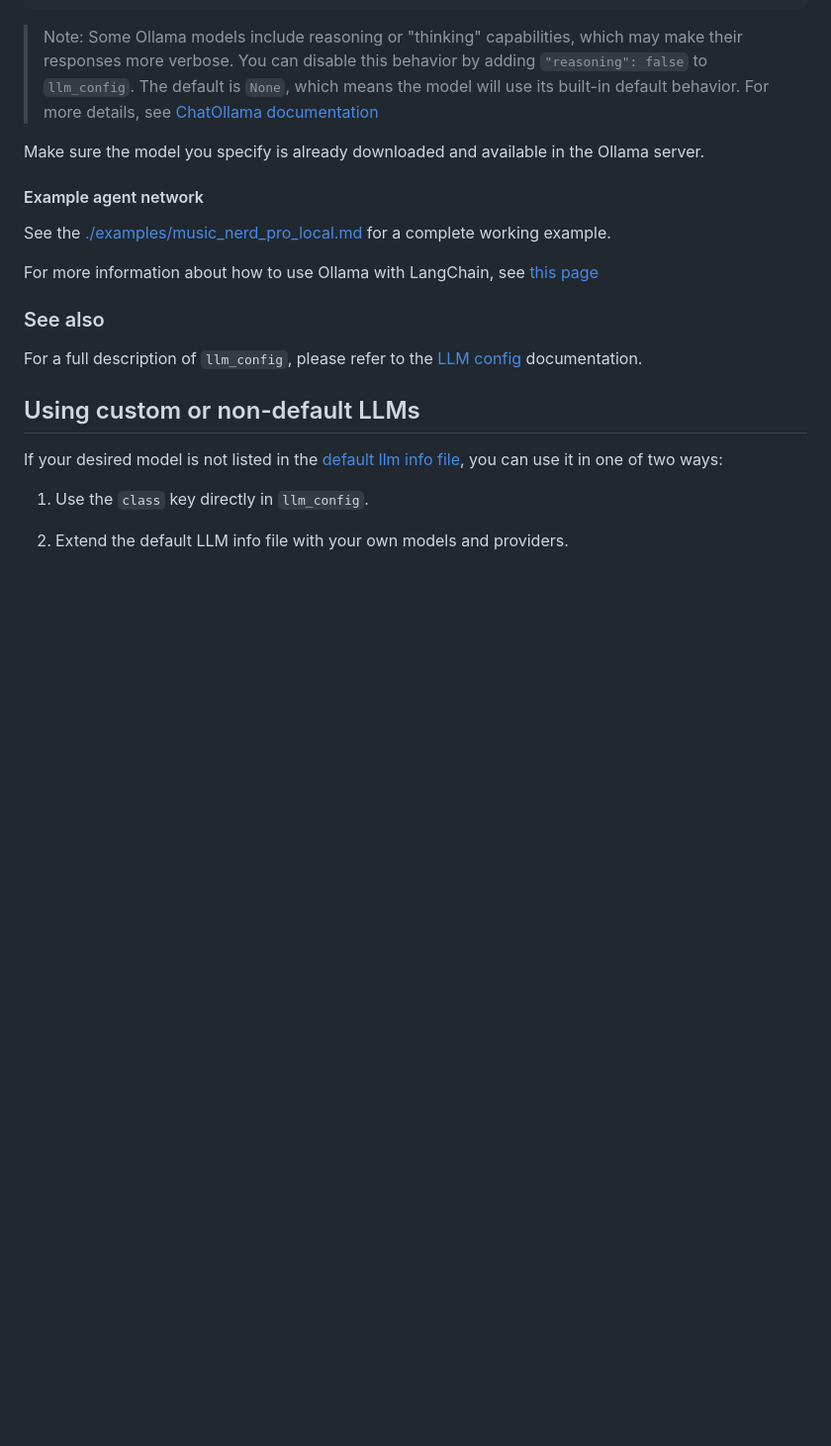
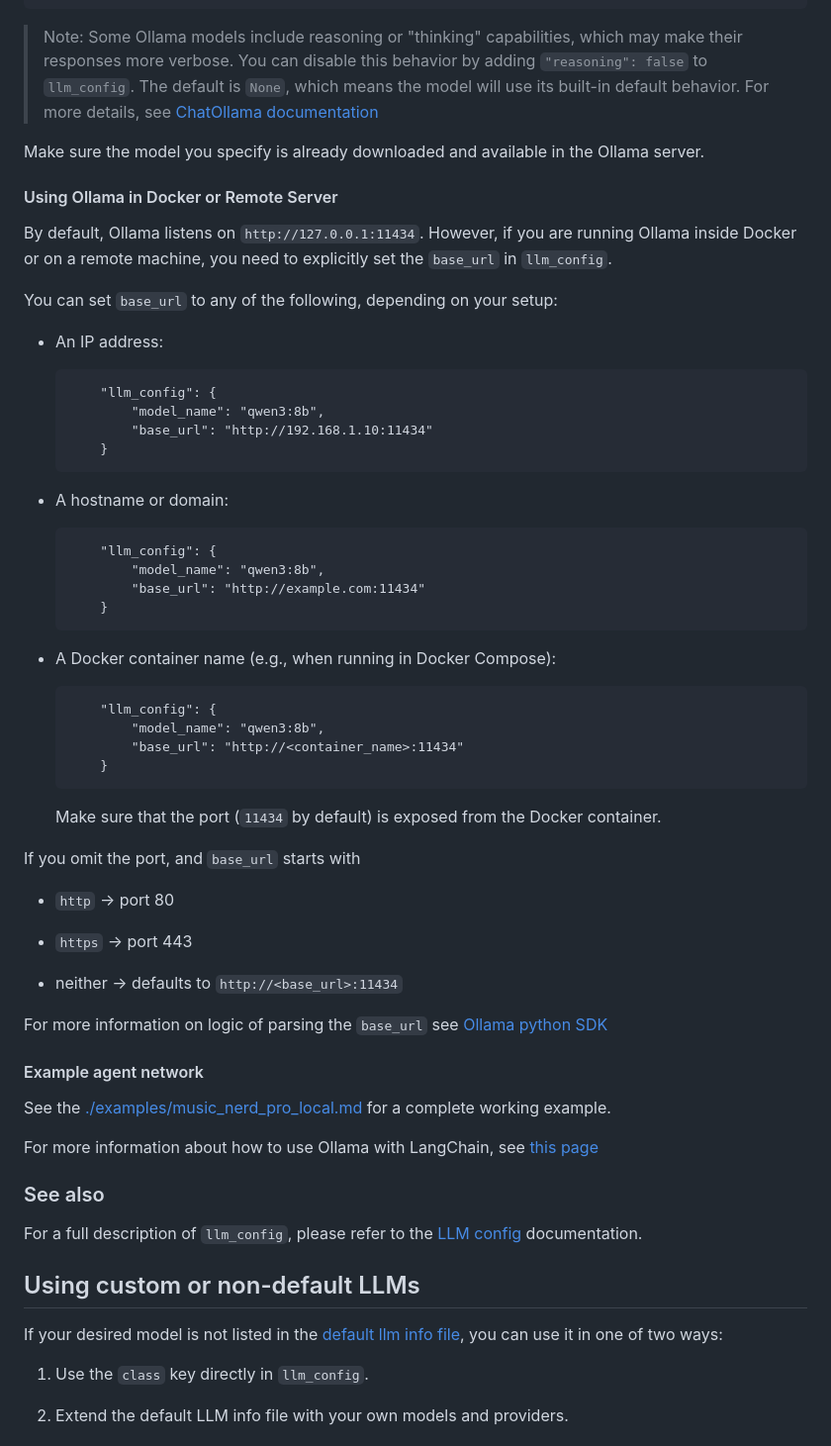
Before and after one commit to smoolya17ai/neuro-san-studio, a Markdown page: docs/user_guide.md, the part around the change. Shown: that part at 99% size. GitHub-like rendering; blank space fills up the shorter version.

Commit message:
add using ollama in docker or remote server in md

````diff
--- a/docs/user_guide.md
+++ b/docs/user_guide.md
@@ -366,6 +366,52 @@ The default is `None`, which means the model will use its built-in default behav
 see [ChatOllama documentation](https://python.langchain.com/api_reference/ollama/chat_models/langchain_ollama.chat_models.ChatOllama.html#langchain_ollama.chat_models.ChatOllama.reasoning)
 
 Make sure the model you specify is already downloaded and available in the Ollama server.
+
+#### Using Ollama in Docker or Remote Server
+
+By default, Ollama listens on `http://127.0.0.1:11434`. However, if you are running Ollama inside Docker or on a remote machine, you need to explicitly set the `base_url` in `llm_config`.
+
+You can set `base_url` to any of the following, depending on your setup:
+
+* An IP address:
+
+    ```hocon
+        "llm_config": {
+            "model_name": "qwen3:8b",
+            "base_url": "http://192.168.1.10:11434"
+        }
+    ```
+
+* A hostname or domain:
+
+    ```hocon
+        "llm_config": {
+            "model_name": "qwen3:8b",
+            "base_url": "http://example.com:11434"
+        }
+    ```
+
+* A Docker container name (e.g., when running in Docker Compose):
+
+    ```hocon
+        "llm_config": {
+            "model_name": "qwen3:8b",
+            "base_url": "http://<container_name>:11434"
+        }
+    ```
+
+    Make sure that the port (`11434` by default) is exposed from the Docker container.
+
+
+If you omit the port, and `base_url` starts with
+
+* `http` → port 80
+
+* `https` → port 443
+
+* neither → defaults to `http://<base_url>:11434`
+
+For more information on logic of parsing the `base_url` see [Ollama python SDK](https://github.com/ollama/ollama-python/blob/main/ollama/_client.py#L1173)
 
 #### Example agent network
 
````
